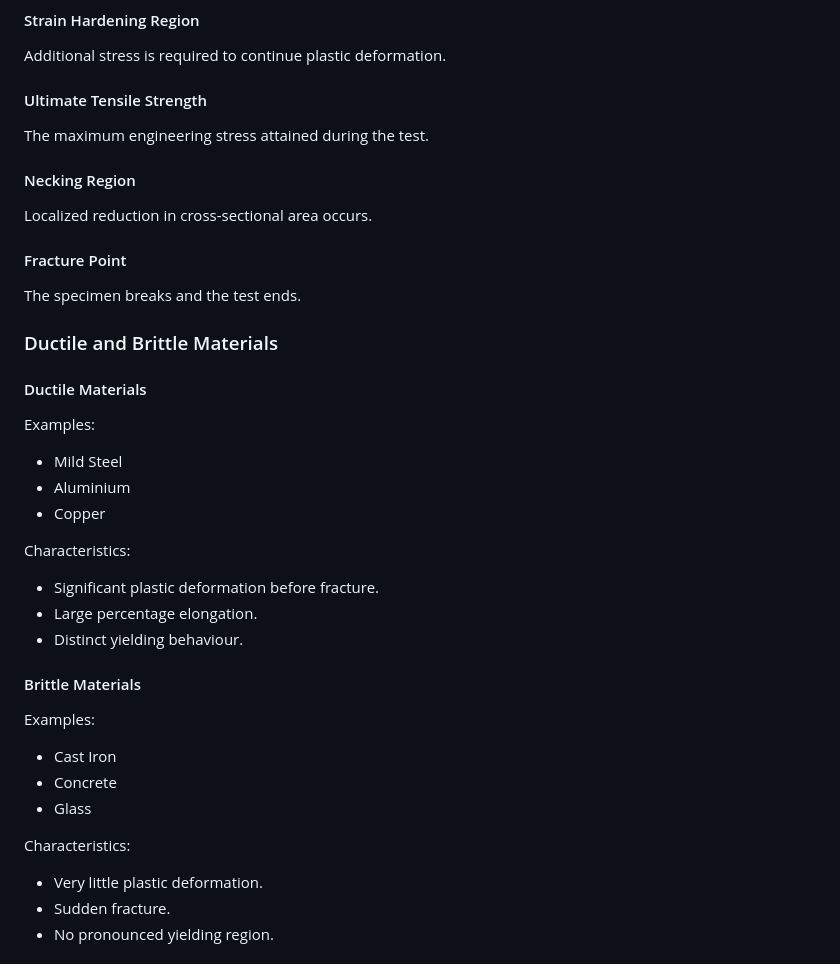
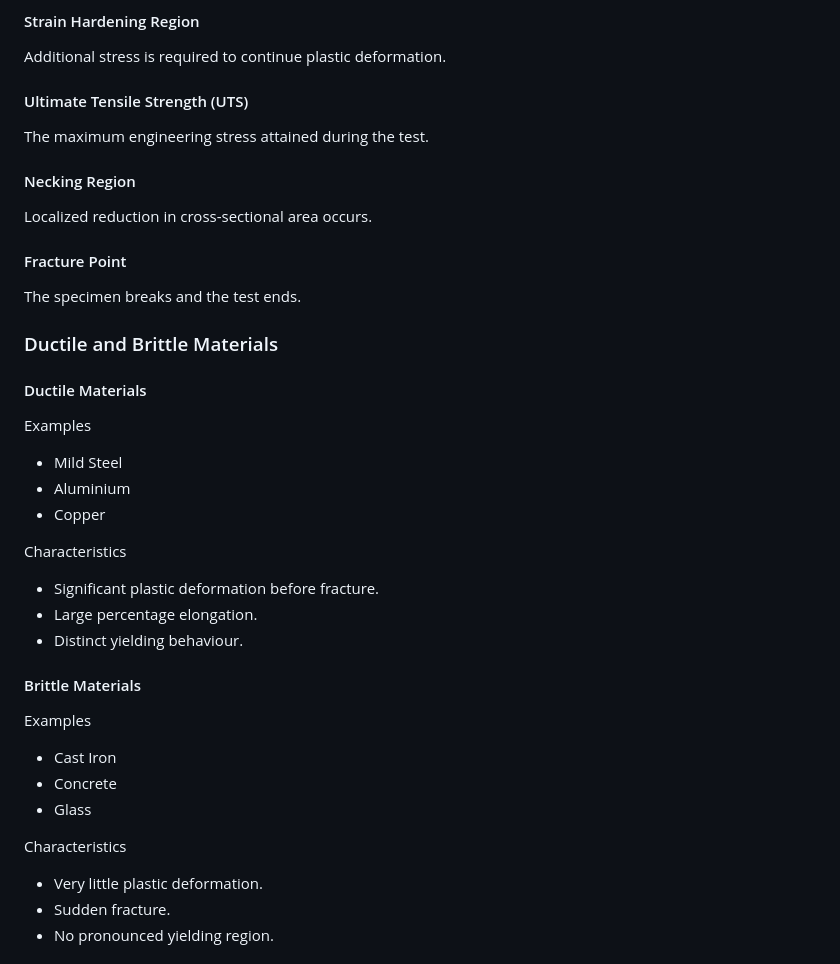
Before and after one commit to virtual-labs/exp-tensile-test-experiment-iiith, a Markdown page: experiment/theory.md, the part around one of its changes. Drawn GitHub-style.

```diff
--- a/experiment/theory.md
+++ b/experiment/theory.md
@@ -129,7 +147,7 @@ Plastic deformation begins and permanent deformation occurs.
 
 Additional stress is required to continue plastic deformation.
 
-#### Ultimate Tensile Strength
+#### Ultimate Tensile Strength (UTS)
 
 The maximum engineering stress attained during the test.
 
@@ -145,13 +163,13 @@ The specimen breaks and the test ends.
 
 #### Ductile Materials
 
-Examples:
+Examples
 
 - Mild Steel
 - Aluminium
 - Copper
 
-Characteristics:
+Characteristics
 
 - Significant plastic deformation before fracture.
 - Large percentage elongation.
@@ -159,13 +177,13 @@ Characteristics:
 
 #### Brittle Materials
 
-Examples:
+Examples
 
 - Cast Iron
 - Concrete
 - Glass
 
-Characteristics:
+Characteristics
 
 - Very little plastic deformation.
 - Sudden fracture.
```
Also changed, not shown: other parts of experiment/theory.md (+29 -11 lines), experiment/objective.md (+13 -13 lines), experiment/references.md (+1 -2 lines), experiment-image.png (deleted), experiment/images/stress_strain_curve.png (added), experiment/images/tensile_loading_concept.png (added), 1 other file.
